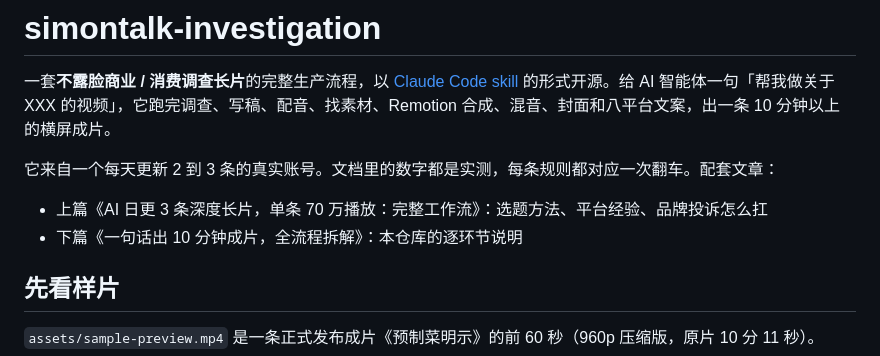
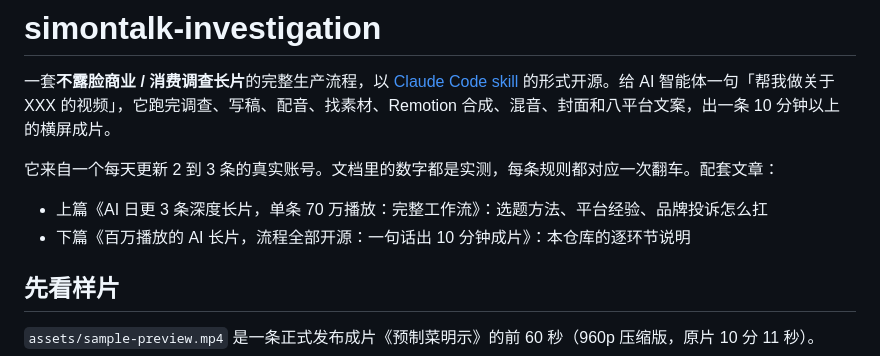
Before and after one commit to 899ms/investigation-video-skill, a Markdown page: README.md, the part around the change. Rendered like a GitHub page.

Commit message:
README 下篇标题同步
Co-Authored-By: Claude Fable 5.1 <noreply@anthropic.com>

```diff
--- a/README.md
+++ b/README.md
@@ -5,7 +5,7 @@
 它来自一个每天更新 2 到 3 条的真实账号。文档里的数字都是实测，每条规则都对应一次翻车。配套文章：
 
 - 上篇《AI 日更 3 条深度长片，单条 70 万播放：完整工作流》：选题方法、平台经验、品牌投诉怎么扛
-- 下篇《一句话出 10 分钟成片，全流程拆解》：本仓库的逐环节说明
+- 下篇《百万播放的 AI 长片，流程全部开源：一句话出 10 分钟成片》：本仓库的逐环节说明
 
 ## 先看样片
 
```
